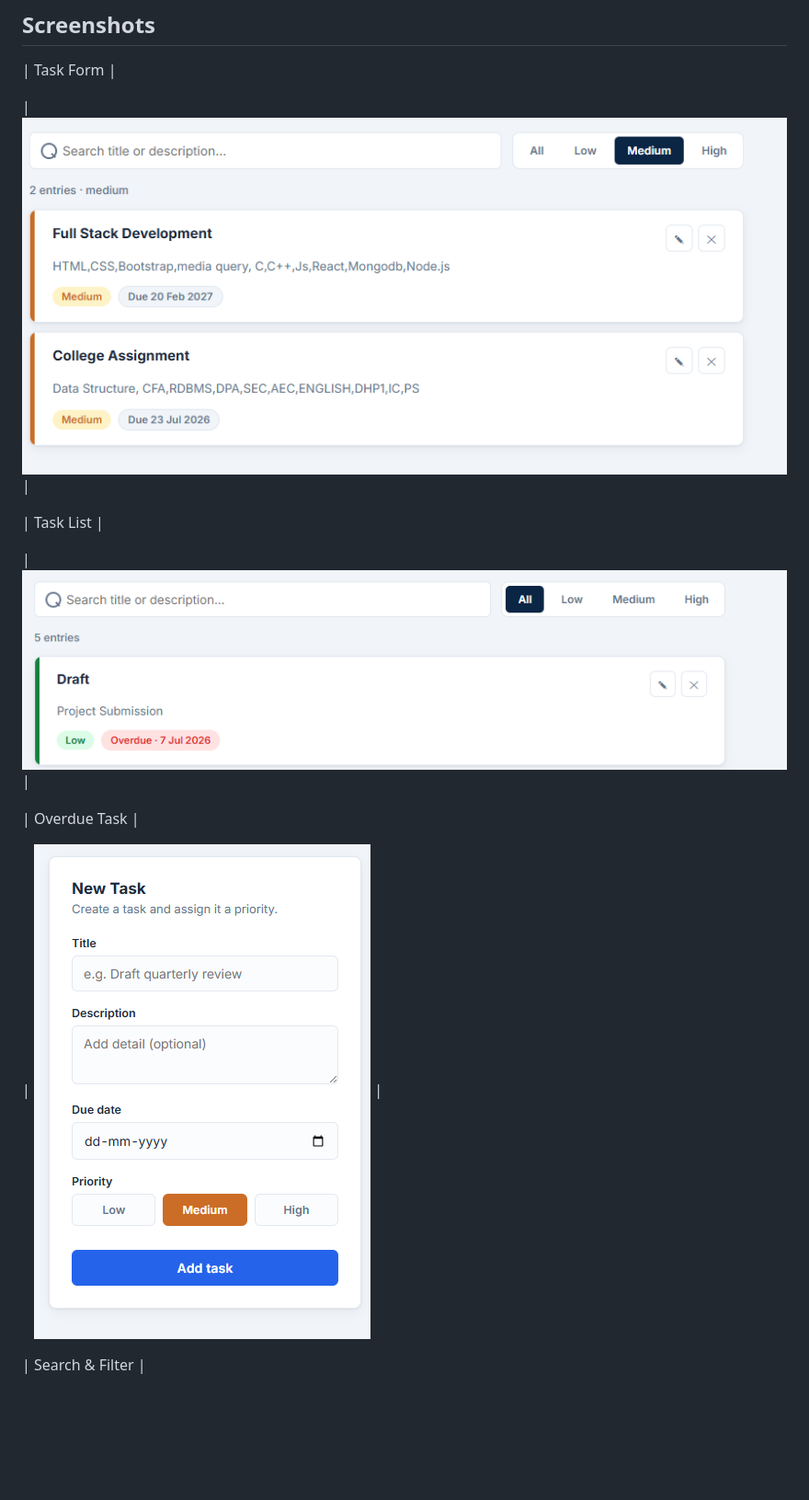
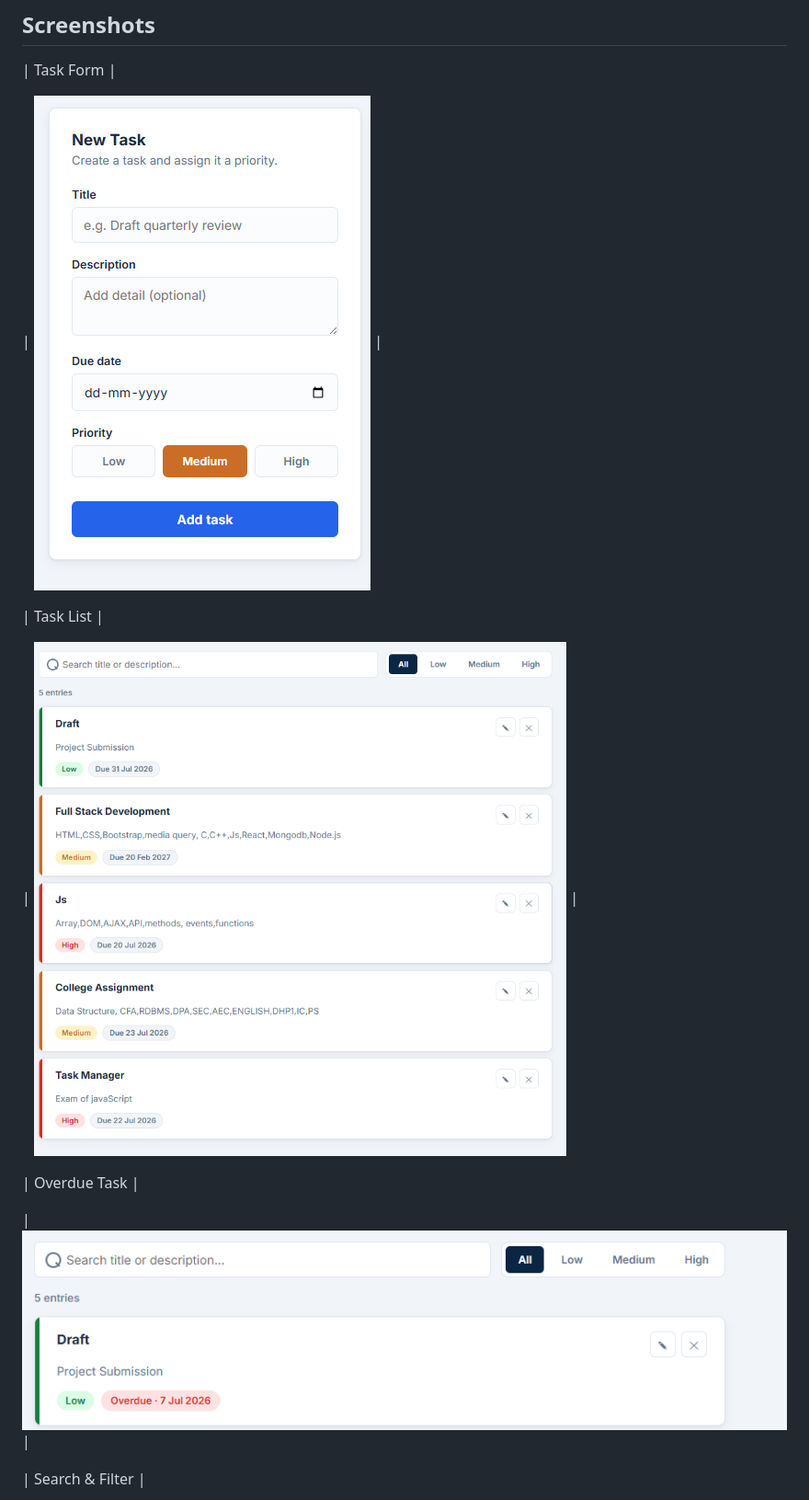
Before and after one commit to jesskp0886-spec/JavaScript, a Markdown page: Task Manager/README.md, the part around one of its changes. Shown at 92% size. GitHub-like rendering; blank space fills up the shorter version.

Commit message:
Fix image links in README.md for screenshots

```diff
--- a/Task Manager/README.md
+++ b/Task Manager/README.md
@@ -10,15 +10,15 @@ https://drive.google.com/file/d/1NQSeoiJw_a1u-sAsmDvsuI35s15MoJRa/view?usp=shari
 
 | Task Form |
 
-| ![Task Manager/Task From.png](https://github.com/jesskp0886-spec/JavaScript/blob/f145a31b568063222deed1ef1e3e766929a93ba5/Task%20Manager/Filter.png) |
+| ![Task Manager/Task From.png](https://github.com/jesskp0886-spec/JavaScript/blob/f145a31b568063222deed1ef1e3e766929a93ba5/Task%20Manager/Task%20From.png) |
 
 | Task List |
 
-| ![Task Manager/Task List.png](https://github.com/jesskp0886-spec/JavaScript/blob/f145a31b568063222deed1ef1e3e766929a93ba5/Task%20Manager/Overdue%20Task.png) |
+| ![Task Manager/Task List.png](https://github.com/jesskp0886-spec/JavaScript/blob/f145a31b568063222deed1ef1e3e766929a93ba5/Task%20Manager/Task%20List.png) |
 
 | Overdue Task |
 
-| ![Task Manager/Overdue Task.png](https://github.com/jesskp0886-spec/JavaScript/blob/f145a31b568063222deed1ef1e3e766929a93ba5/Task%20Manager/Task%20From.png) |
+| ![Task Manager/Overdue Task.png](https://github.com/jesskp0886-spec/JavaScript/blob/f145a31b568063222deed1ef1e3e766929a93ba5/Task%20Manager/Overdue%20Task.png) |
 
 | Search & Filter |
 
```
Also changed, not shown: other parts of Task Manager/README.md (+1 -1 lines).
